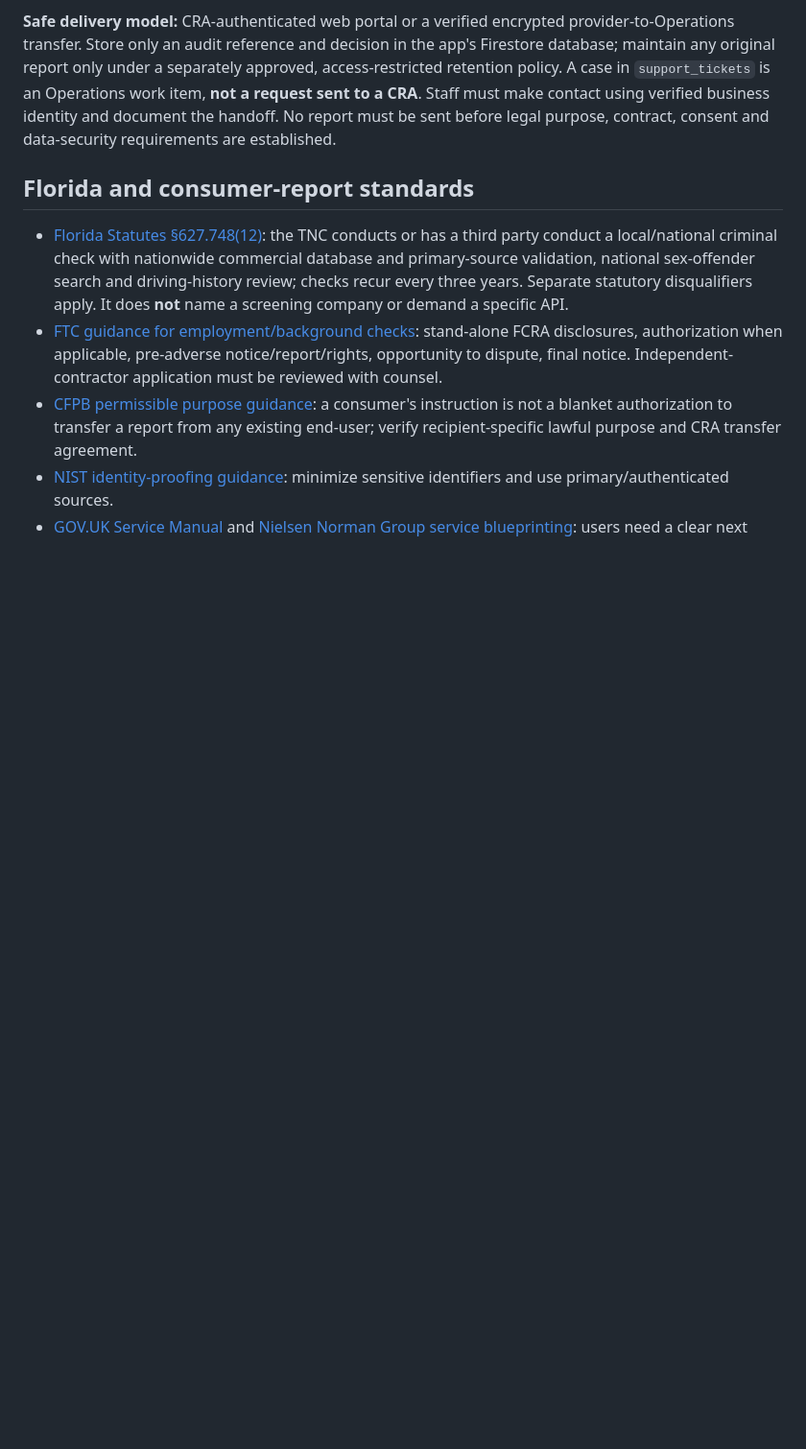
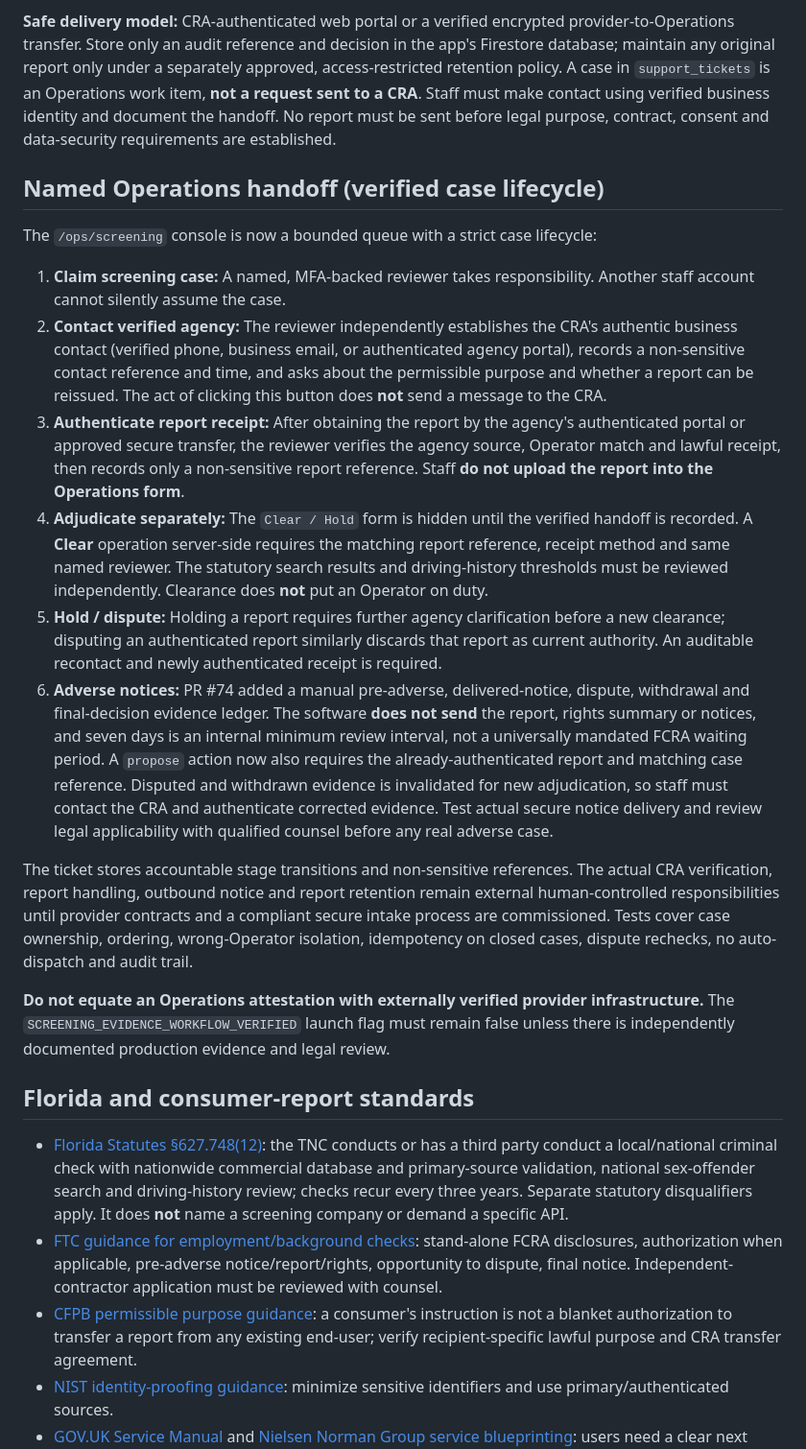
Before and after one commit to chadkhalil21-svg/American-Rider, a Markdown page: docs/SCREENING-FULL-JOURNEY.md, the part around the change. Shown at 96% size. Drawn GitHub-style; blank space fills up the shorter version.

Commit message:
Document reconciled CRA handoff and existing adverse-notice ledger requirements

```diff
--- a/docs/SCREENING-FULL-JOURNEY.md
+++ b/docs/SCREENING-FULL-JOURNEY.md
@@ -27,6 +27,21 @@ The Operator requests that **the named company** make the report available **to
 
 **Safe delivery model:** CRA-authenticated web portal or a verified encrypted provider-to-Operations transfer. Store only an audit reference and decision in the app's Firestore database; maintain any original report only under a separately approved, access-restricted retention policy. A case in `support_tickets` is an Operations work item, **not a request sent to a CRA**. Staff must make contact using verified business identity and document the handoff. No report must be sent before legal purpose, contract, consent and data-security requirements are established.
 
+## Named Operations handoff (verified case lifecycle)
+
+The `/ops/screening` console is now a bounded queue with a strict case lifecycle:
+
+1. **Claim screening case:** A named, MFA-backed reviewer takes responsibility. Another staff account cannot silently assume the case.
+2. **Contact verified agency:** The reviewer independently establishes the CRA's authentic business contact (verified phone, business email, or authenticated agency portal), records a non-sensitive contact reference and time, and asks about the permissible purpose and whether a report can be reissued. The act of clicking this button does **not** send a message to the CRA.
+3. **Authenticate report receipt:** After obtaining the report by the agency's authenticated portal or approved secure transfer, the reviewer verifies the agency source, Operator match and lawful receipt, then records only a non-sensitive report reference. Staff **do not upload the report into the Operations form**.
+4. **Adjudicate separately:** The `Clear / Hold` form is hidden until the verified handoff is recorded. A **Clear** operation server-side requires the matching report reference, receipt method and same named reviewer. The statutory search results and driving-history thresholds must be reviewed independently. Clearance does **not** put an Operator on duty.
+5. **Hold / dispute:** Holding a report requires further agency clarification before a new clearance; disputing an authenticated report similarly discards that report as current authority. An auditable recontact and newly authenticated receipt is required.
+6. **Adverse notices:** PR #74 added a manual pre-adverse, delivered-notice, dispute, withdrawal and final-decision evidence ledger. The software **does not send** the report, rights summary or notices, and seven days is an internal minimum review interval, not a universally mandated FCRA waiting period. A `propose` action now also requires the already-authenticated report and matching case reference. Disputed and withdrawn evidence is invalidated for new adjudication, so staff must contact the CRA and authenticate corrected evidence. Test actual secure notice delivery and review legal applicability with qualified counsel before any real adverse case.
+
+The ticket stores accountable stage transitions and non-sensitive references. The actual CRA verification, report handling, outbound notice and report retention remain external human-controlled responsibilities until provider contracts and a compliant secure intake process are commissioned. Tests cover case ownership, ordering, wrong-Operator isolation, idempotency on closed cases, dispute rechecks, no auto-dispatch and audit trail.
+
+**Do not equate an Operations attestation with externally verified provider infrastructure.** The `SCREENING_EVIDENCE_WORKFLOW_VERIFIED` launch flag must remain false unless there is independently documented production evidence and legal review.
+
 ## Florida and consumer-report standards
 
 - [Florida Statutes §627.748(12)](https://www.flsenate.gov/Laws/Statutes/2026/627.748): the TNC conducts or has a third party conduct a local/national criminal check with nationwide commercial database and primary-source validation, national sex-offender search and driving-history review; checks recur every three years. Separate statutory disqualifiers apply. It does **not** name a screening company or demand a specific API.
```
